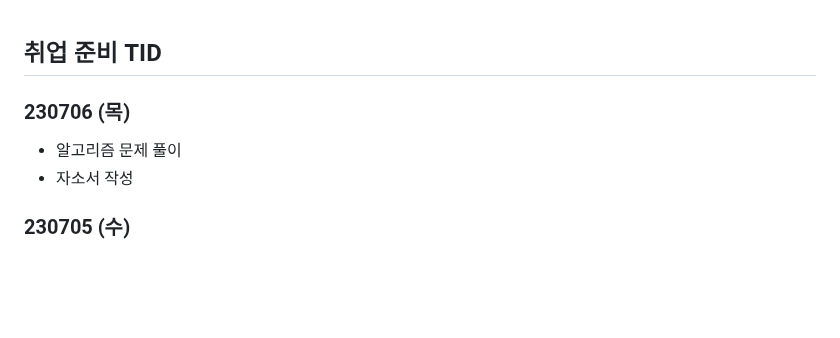
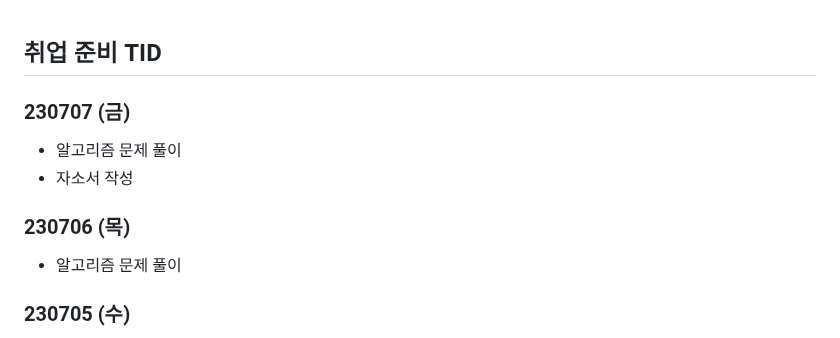
Before and after one commit to Suhwan-Im/TIL, a Markdown page: 13. 취업준비 기간/[취업 준비 TID].md, the part around the change. GitHub-like rendering; blank space fills up the shorter version.

Commit message:
updating_230707

```diff
--- a/13. 취업준비 기간/[취업 준비 TID].md
+++ b/13. 취업준비 기간/[취업 준비 TID].md
@@ -1,11 +1,17 @@
 ## 취업 준비 TID
+
+
+
+### 230707 (금)
+
+- 알고리즘 문제 풀이
+- 자소서 작성
 
 
 
 ### 230706 (목)
 
 - 알고리즘 문제 풀이
-- 자소서 작성
 
 
 
```
